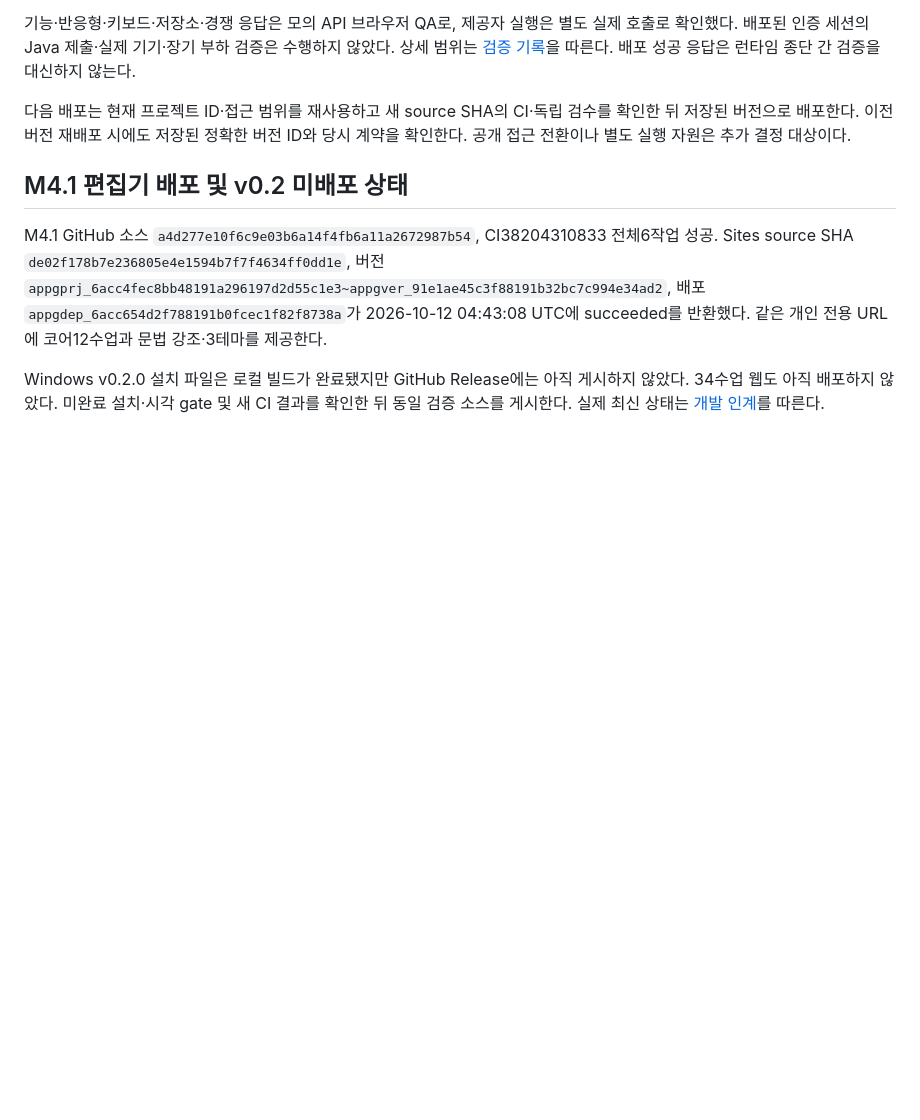
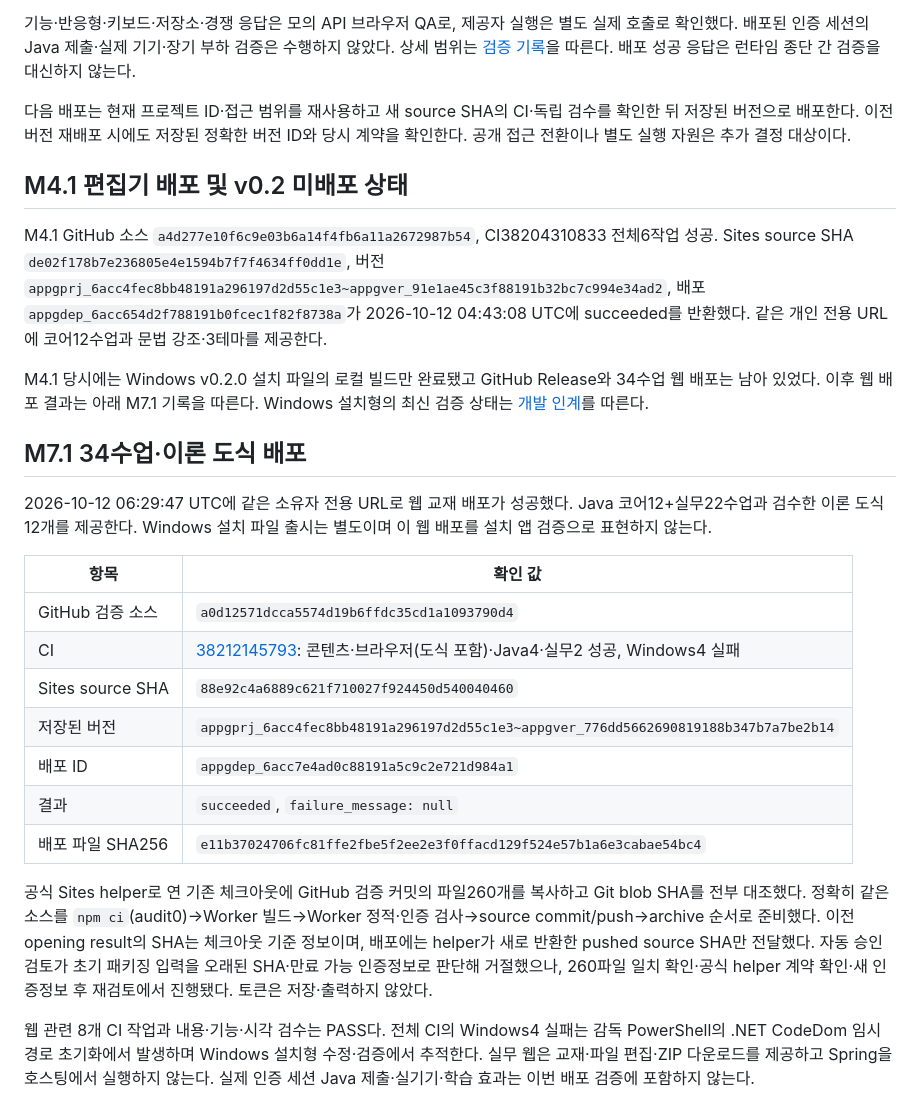
Before and after one commit to jbsim999/java-edu, a Markdown page: docs/deployment.md, the part around the change. Drawn GitHub-style; blank space fills up the shorter version.

Commit message:
docs: 이론 도식 웹 배포와 검증 상태 기록

```diff
--- a/docs/deployment.md
+++ b/docs/deployment.md
@@ -25,4 +25,22 @@
 
 M4.1 GitHub 소스 `a4d277e10f6c9e03b6a14f4fb6a11a2672987b54`, CI38204310833 전체6작업 성공. Sites source SHA `de02f178b7e236805e4e1594b7f7f4634ff0dd1e`, 버전 `appgprj_6acc4fec8bb48191a296197d2d55c1e3~appgver_91e1ae45c3f88191b32bc7c994e34ad2`, 배포 `appgdep_6acc654d2f788191b0fcec1f82f8738a`가 2026-10-12 04:43:08 UTC에 succeeded를 반환했다. 같은 개인 전용 URL에 코어12수업과 문법 강조·3테마를 제공한다.
 
-Windows v0.2.0 설치 파일은 로컬 빌드가 완료됐지만 GitHub Release에는 아직 게시하지 않았다. 34수업 웹도 아직 배포하지 않았다. 미완료 설치·시각 gate 및 새 CI 결과를 확인한 뒤 동일 검증 소스를 게시한다. 실제 최신 상태는 [개발 인계](development-handoff.md)를 따른다.
+M4.1 당시에는 Windows v0.2.0 설치 파일의 로컬 빌드만 완료됐고 GitHub Release와 34수업 웹 배포는 남아 있었다. 이후 웹 배포 결과는 아래 M7.1 기록을 따른다. Windows 설치형의 최신 검증 상태는 [개발 인계](development-handoff.md)를 따른다.
+
+## M7.1 34수업·이론 도식 배포
+
+2026-10-12 06:29:47 UTC에 같은 소유자 전용 URL로 웹 교재 배포가 성공했다. Java 코어12+실무22수업과 검수한 이론 도식12개를 제공한다. Windows 설치 파일 출시는 별도이며 이 웹 배포를 설치 앱 검증으로 표현하지 않는다.
+
+| 항목 | 확인 값 |
+| --- | --- |
+| GitHub 검증 소스 | `a0d12571dcca5574d19b6ffdc35cd1a1093790d4` |
+| CI | [38212145793](https://github.com/jbsim999/java-edu/actions/runs/38212145793): 콘텐츠·브라우저(도식 포함)·Java4·실무2 성공, Windows4 실패 |
+| Sites source SHA | `88e92c4a6889c621f710027f924450d540040460` |
+| 저장된 버전 | `appgprj_6acc4fec8bb48191a296197d2d55c1e3~appgver_776dd5662690819188b347b7a7be2b14` |
+| 배포 ID | `appgdep_6acc7e4ad0c88191a5c9c2e721d984a1` |
+| 결과 | `succeeded`, `failure_message: null` |
+| 배포 파일 SHA256 | `e11b37024706fc81ffe2fbe5f2ee2e3f0ffacd129f524e57b1a6e3cabae54bc4` |
+
+공식 Sites helper로 연 기존 체크아웃에 GitHub 검증 커밋의 파일260개를 복사하고 Git blob SHA를 전부 대조했다. 정확히 같은 소스를 `npm ci`(audit0)→Worker 빌드→Worker 정적·인증 검사→source commit/push→archive 순서로 준비했다. 이전 opening result의 SHA는 체크아웃 기준 정보이며, 배포에는 helper가 새로 반환한 pushed source SHA만 전달했다. 자동 승인 검토가 초기 패키징 입력을 오래된 SHA·만료 가능 인증정보로 판단해 거절했으나, 260파일 일치 확인·공식 helper 계약 확인·새 인증정보 후 재검토에서 진행됐다. 토큰은 저장·출력하지 않았다.
+
+웹 관련 8개 CI 작업과 내용·기능·시각 검수는 PASS다. 전체 CI의 Windows4 실패는 감독 PowerShell의 .NET CodeDom 임시 경로 초기화에서 발생하며 Windows 설치형 수정·검증에서 추적한다. 실무 웹은 교재·파일 편집·ZIP 다운로드를 제공하고 Spring을 호스팅에서 실행하지 않는다. 실제 인증 세션 Java 제출·실기기·학습 효과는 이번 배포 검증에 포함하지 않는다.
```
Also changed, not shown: README.md (+3 -2 lines), docs/milestones.md (+2 -2 lines).
